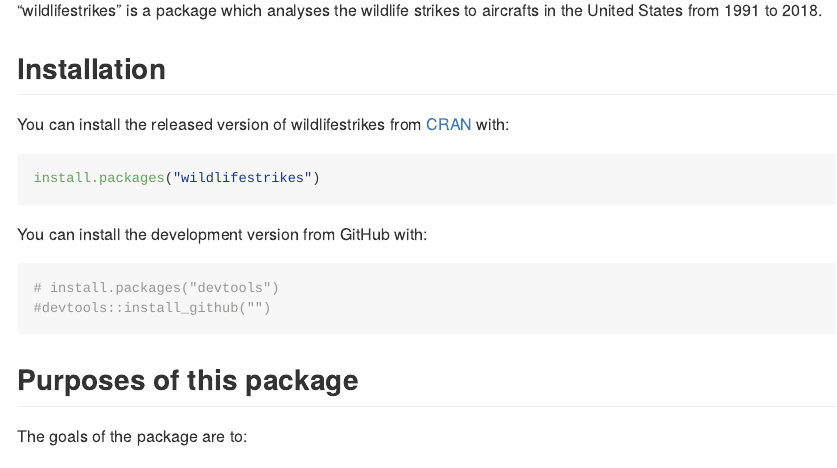
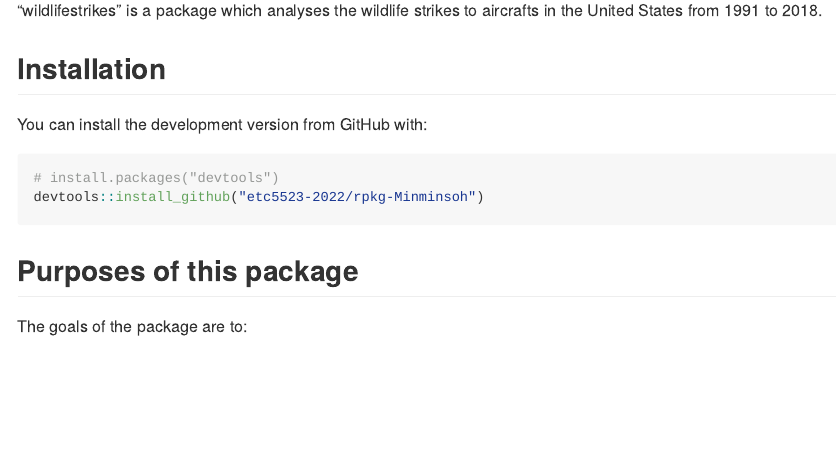
Before and after one commit to etc5523-2022/rpkg-Minminsoh, an R Markdown document (README.Rmd): the page in a window 1100 px wide, from 180 px down. The pictures show the output file README.md that the author committed with the source, drawn offline in the style of GitHub.

Commit message:
edit README file

````diff
--- a/README.Rmd
+++ b/README.Rmd
@@ -24,17 +24,11 @@ knitr::opts_chunk$set(
 
 ## Installation
 
-You can install the released version of wildlifestrikes from [CRAN](https://CRAN.R-project.org) with:
-
-```{r eval=FALSE}
-install.packages("wildlifestrikes")
-```
-
 You can install the development version from GitHub with:
 
 ```{r eval=FALSE}
 # install.packages("devtools")
-#devtools::install_github("")
+devtools::install_github("etc5523-2022/rpkg-Minminsoh")
 ```
 
 ## Purposes of this package
````
Also changed, not shown: vignettes/wildlifestrikes_aircrafts_USA.Rmd (+1 -1 lines), README.md, 3 other files.
